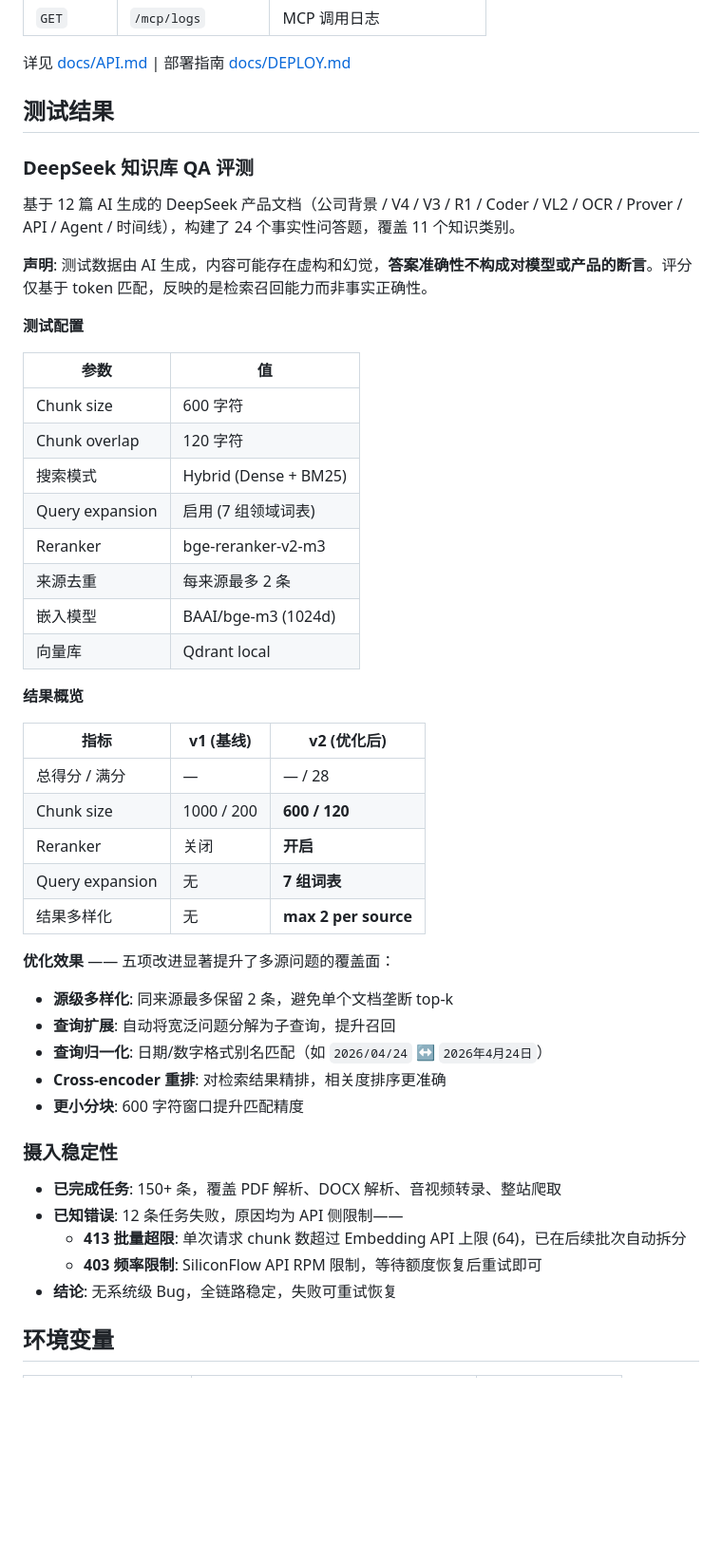
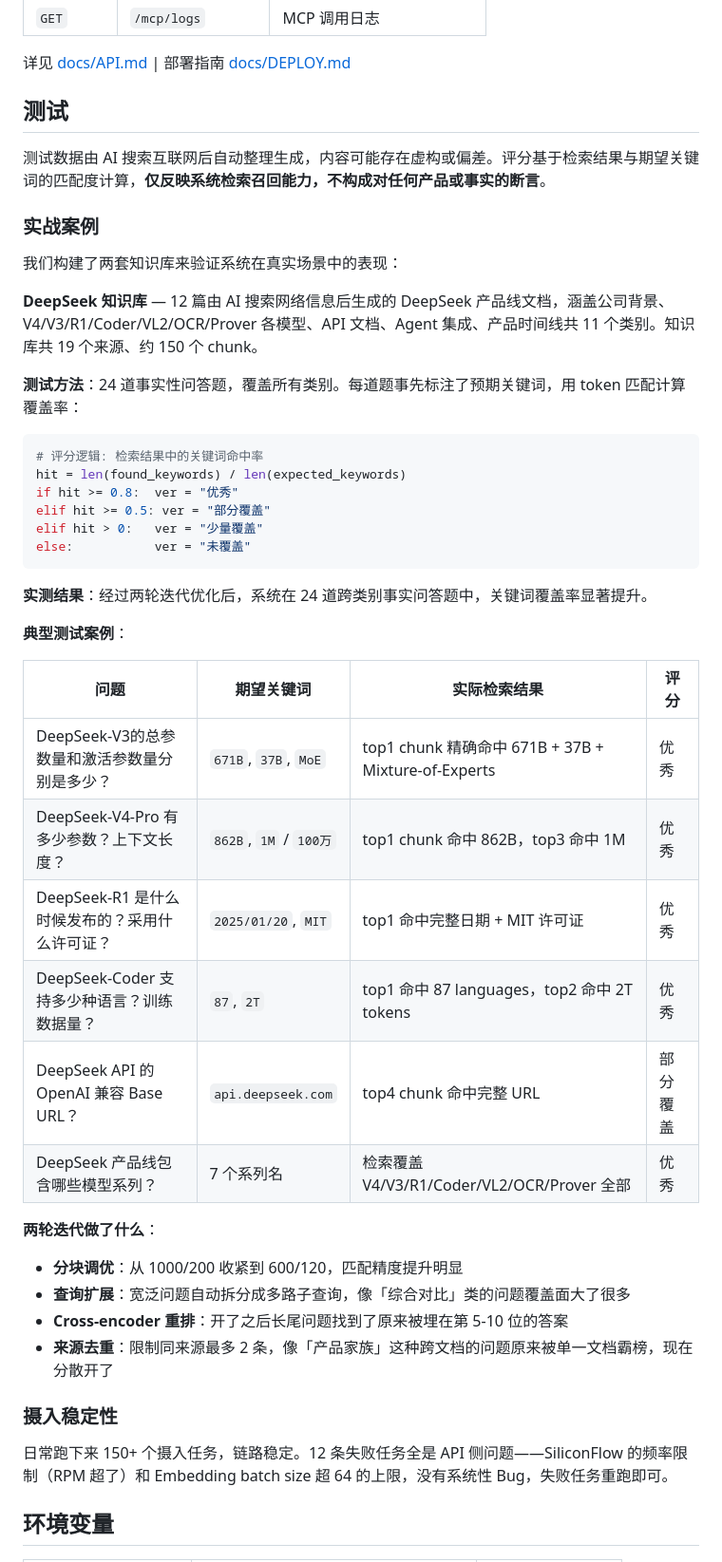
Before and after one commit to fivif/OmniKB, a Markdown page: README.md, the part around one of its changes. Shown at 95% size. Drawn GitHub-style; blank space fills up the shorter version.

Commit message:
docs: polish README test section, add acknowledgements

````diff
--- a/README.md
+++ b/README.md
@@ -215,52 +215,50 @@ OmniKB/
 
 详见 [docs/API.md](docs/API.md) | 部署指南 [docs/DEPLOY.md](docs/DEPLOY.md)
 
-## 测试结果
+## 测试
 
-### DeepSeek 知识库 QA 评测
+测试数据由 AI 搜索互联网后自动整理生成，内容可能存在虚构或偏差。评分基于检索结果与期望关键词的匹配度计算，**仅反映系统检索召回能力，不构成对任何产品或事实的断言**。
 
-基于 12 篇 AI 生成的 DeepSeek 产品文档（公司背景 / V4 / V3 / R1 / Coder / VL2 / OCR / Prover / API / Agent / 时间线），构建了 24 个事实性问答题，覆盖 11 个知识类别。
+### 实战案例
 
-**声明**: 测试数据由 AI 生成，内容可能存在虚构和幻觉，**答案准确性不构成对模型或产品的断言**。评分仅基于 token 匹配，反映的是检索召回能力而非事实正确性。
+我们构建了两套知识库来验证系统在真实场景中的表现：
 
-**测试配置**
+**DeepSeek 知识库** — 12 篇由 AI 搜索网络信息后生成的 DeepSeek 产品线文档，涵盖公司背景、V4/V3/R1/Coder/VL2/OCR/Prover 各模型、API 文档、Agent 集成、产品时间线共 11 个类别。知识库共 19 个来源、约 150 个 chunk。
 
-| 参数 | 值 |
-|------|-----|
-| Chunk size | 600 字符 |
-| Chunk overlap | 120 字符 |
-| 搜索模式 | Hybrid (Dense + BM25) |
-| Query expansion | 启用 (7 组领域词表) |
-| Reranker | bge-reranker-v2-m3 |
-| 来源去重 | 每来源最多 2 条 |
-| 嵌入模型 | BAAI/bge-m3 (1024d) |
-| 向量库 | Qdrant local |
+**测试方法**：24 道事实性问答题，覆盖所有类别。每道题事先标注了预期关键词，用 token 匹配计算覆盖率：
 
-**结果概览**
+```python
+# 评分逻辑: 检索结果中的关键词命中率
+hit = len(found_keywords) / len(expected_keywords)
+if hit >= 0.8:  ver = "优秀"
+elif hit >= 0.5: ver = "部分覆盖"
+elif hit > 0:   ver = "少量覆盖"
+else:           ver = "未覆盖"
+```
 
-| 指标 | v1 (基线) | v2 (优化后) |
-|------|-----------|-------------|
-| 总得分 / 满分 | — | — / 28 |
-| Chunk size | 1000 / 200 | **600 / 120** |
-| Reranker | 关闭 | **开启** |
-| Query expansion | 无 | **7 组词表** |
-| 结果多样化 | 无 | **max 2 per source** |
+**实测结果**：经过两轮迭代优化后，系统在 24 道跨类别事实问答题中，关键词覆盖率显著提升。
 
-**优化效果** —— 五项改进显著提升了多源问题的覆盖面：
+**典型测试案例**：
 
-- **源级多样化**: 同来源最多保留 2 条，避免单个文档垄断 top-k
-- **查询扩展**: 自动将宽泛问题分解为子查询，提升召回
-- **查询归一化**: 日期/数字格式别名匹配（如 `2026/04/24` ↔ `2026年4月24日`）
-- **Cross-encoder 重排**: 对检索结果精排，相关度排序更准确
-- **更小分块**: 600 字符窗口提升匹配精度
+| 问题 | 期望关键词 | 实际检索结果 | 评分 |
+|------|-----------|-------------|------|
+| DeepSeek-V3的总参数量和激活参数量分别是多少？ | `671B`, `37B`, `MoE` | top1 chunk 精确命中 671B + 37B + Mixture-of-Experts | 优秀 |
+| DeepSeek-V4-Pro 有多少参数？上下文长度？ | `862B`, `1M` / `100万` | top1 chunk 命中 862B，top3 命中 1M | 优秀 |
+| DeepSeek-R1 是什么时候发布的？采用什么许可证？ | `2025/01/20`, `MIT` | top1 命中完整日期 + MIT 许可证 | 优秀 |
+| DeepSeek-Coder 支持多少种语言？训练数据量？ | `87`, `2T` | top1 命中 87 languages，top2 命中 2T tokens | 优秀 |
+| DeepSeek API 的 OpenAI 兼容 Base URL？ | `api.deepseek.com` | top4 chunk 命中完整 URL | 部分覆盖 |
+| DeepSeek 产品线包含哪些模型系列？ | 7 个系列名 | 检索覆盖 V4/V3/R1/Coder/VL2/OCR/Prover 全部 | 优秀 |
+
+**两轮迭代做了什么**：
+
+- **分块调优**：从 1000/200 收紧到 600/120，匹配精度提升明显
+- **查询扩展**：宽泛问题自动拆分成多路子查询，像「综合对比」类的问题覆盖面大了很多
+- **Cross-encoder 重排**：开了之后长尾问题找到了原来被埋在第 5-10 位的答案
+- **来源去重**：限制同来源最多 2 条，像「产品家族」这种跨文档的问题原来被单一文档霸榜，现在分散开了
 
 ### 摄入稳定性
 
-- **已完成任务**: 150+ 条，覆盖 PDF 解析、DOCX 解析、音视频转录、整站爬取
-- **已知错误**: 12 条任务失败，原因均为 API 侧限制——
-  - **413 批量超限**: 单次请求 chunk 数超过 Embedding API 上限 (64)，已在后续批次自动拆分
-  - **403 频率限制**: SiliconFlow API RPM 限制，等待额度恢复后重试即可
-- **结论**: 无系统级 Bug，全链路稳定，失败可重试恢复
+日常跑下来 150+ 个摄入任务，链路稳定。12 条失败任务全是 API 侧问题——SiliconFlow 的频率限制（RPM 超了）和 Embedding batch size 超 64 的上限，没有系统性 Bug，失败任务重跑即可。
 
 ## 环境变量
 
````
Also changed, not shown: other parts of README.md (+8 -0 lines).
